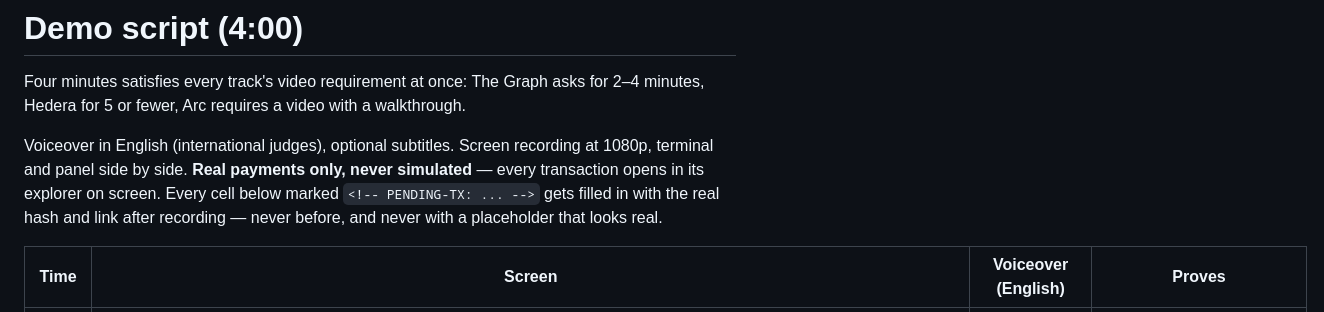
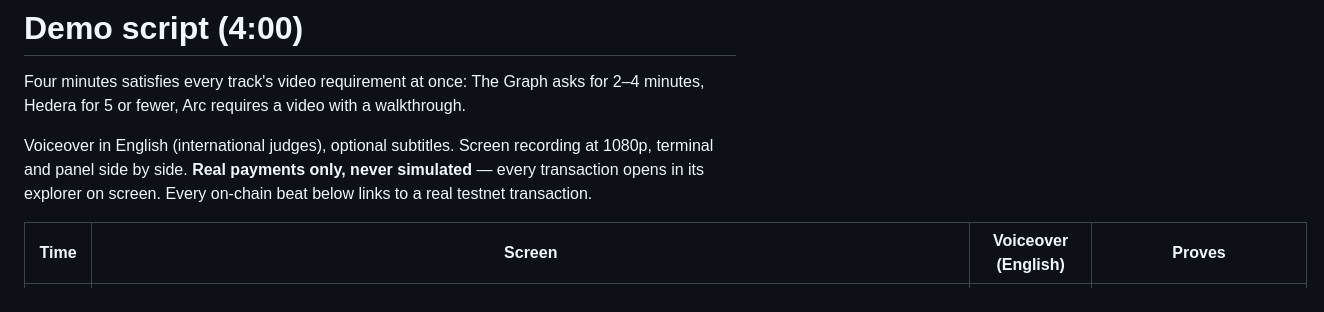
Before and after one commit to martaGonz/allowance, a Markdown page: docs/demo-script.md, the part around the change. GitHub-like rendering.

Commit message:
docs: demo script evidence is now linked

```diff
--- a/docs/demo-script.md
+++ b/docs/demo-script.md
@@ -5,9 +5,7 @@ Hedera for 5 or fewer, Arc requires a video with a walkthrough.
 
 Voiceover in English (international judges), optional subtitles. Screen recording at 1080p,
 terminal and panel side by side. **Real payments only, never simulated** — every transaction
-opens in its explorer on screen. Every cell below marked `<!-- PENDING-TX: ... -->` gets filled
-in with the real hash and link after recording — never before, and never with a placeholder that
-looks real.
+opens in its explorer on screen. Every on-chain beat below links to a real testnet transaction.
 
 | Time | Screen | Voiceover (English) | Proves |
 |---|---|---|---|
```
